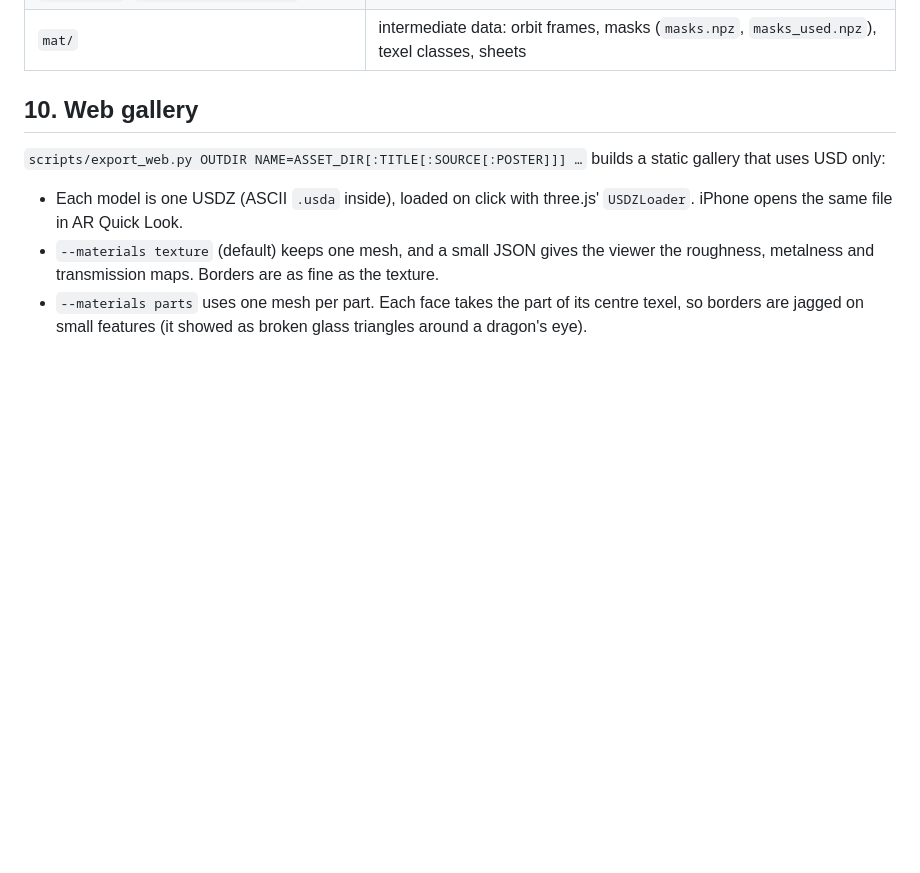
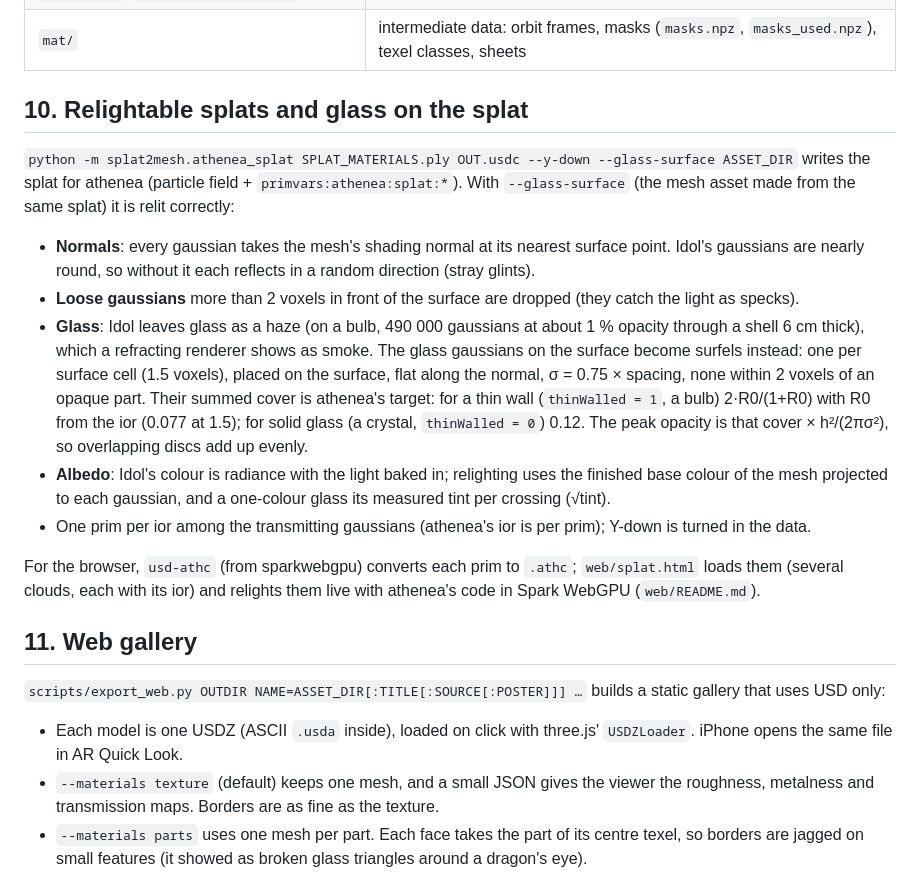
Before and after one commit to jesusluque/splat2mesh, a Markdown page: docs/materials.md, the part around the change. Rendered like a GitHub page; blank space fills up the shorter version.

Commit message:
Docs: the crystal dragon as the relightable-splat and glass demo; glass on the splat explained
Co-Authored-By: Claude Opus 5.5 <noreply@anthropic.com>
Claude-Session: https://claude.ai/code/session_01ShCsYzpi7wuwmF3CBAZNXx

```diff
--- a/docs/materials.md
+++ b/docs/materials.md
@@ -208,7 +208,29 @@ In the asset's `usd/` folder:
 | `parts.json`, `material_groups.json` | the part and material list, with glass tints |
 | `mat/` | intermediate data: orbit frames, masks (`masks.npz`, `masks_used.npz`), texel classes, sheets |
 
-## 10. Web gallery
+## 10. Relightable splats and glass on the splat
+
+`python -m splat2mesh.athenea_splat SPLAT_MATERIALS.ply OUT.usdc --y-down --glass-surface ASSET_DIR` writes the splat
+for athenea (particle field + `primvars:athenea:splat:*`). With `--glass-surface` (the mesh asset made from the same
+splat) it is relit correctly:
+
+- **Normals**: every gaussian takes the mesh's shading normal at its nearest surface point. Idol's gaussians are
+  nearly round, so without it each reflects in a random direction (stray glints).
+- **Loose gaussians** more than 2 voxels in front of the surface are dropped (they catch the light as specks).
+- **Glass**: Idol leaves glass as a haze (on a bulb, 490 000 gaussians at about 1 % opacity through a shell 6 cm
+  thick), which a refracting renderer shows as smoke. The glass gaussians on the surface become surfels instead:
+  one per surface cell (1.5 voxels), placed on the surface, flat along the normal, σ = 0.75 × spacing, none within
+  2 voxels of an opaque part. Their summed cover is athenea's target: for a thin wall (`thinWalled = 1`, a bulb)
+  2·R0/(1+R0) with R0 from the ior (0.077 at 1.5); for solid glass (a crystal, `thinWalled = 0`) 0.12. The peak
+  opacity is that cover × h²/(2πσ²), so overlapping discs add up evenly.
+- **Albedo**: Idol's colour is radiance with the light baked in; relighting uses the finished base colour of the
+  mesh projected to each gaussian, and a one-colour glass its measured tint per crossing (√tint).
+- One prim per ior among the transmitting gaussians (athenea's ior is per prim); Y-down is turned in the data.
+
+For the browser, `usd-athc` (from sparkwebgpu) converts each prim to `.athc`; `web/splat.html` loads them (several
+clouds, each with its ior) and relights them live with athenea's code in Spark WebGPU (`web/README.md`).
+
+## 11. Web gallery
 
 `scripts/export_web.py OUTDIR NAME=ASSET_DIR[:TITLE[:SOURCE[:POSTER]]] …` builds a static gallery that uses USD
 only:
```
Also changed, not shown: README.md (+12 -1 lines), docs/img/dragon_splat_materials.jpg (added), docs/img/dragon_splat_raster_vs_rt.jpg (added).
